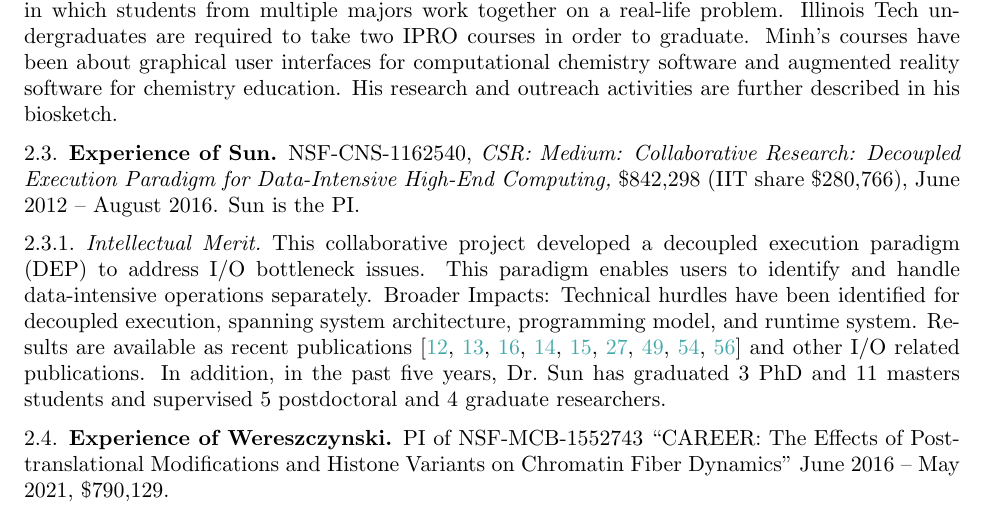
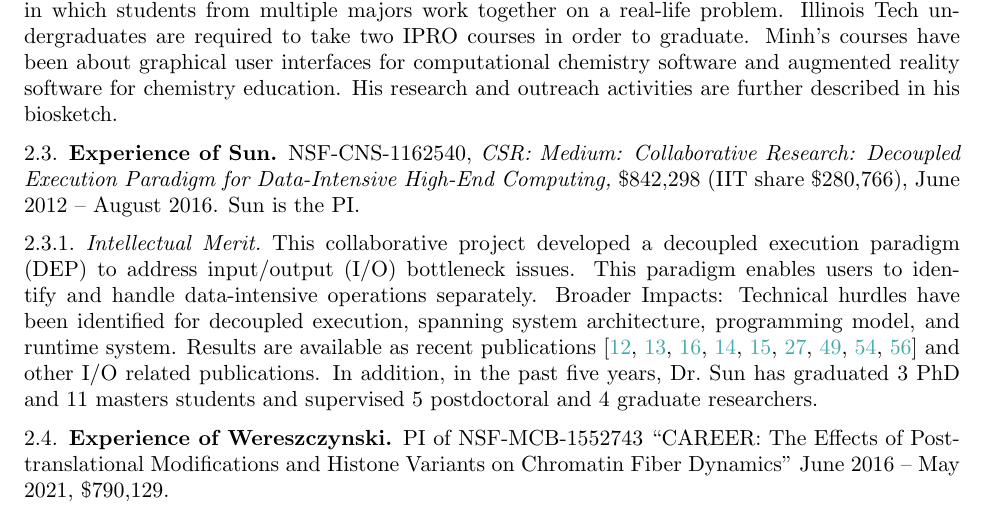
Before and after one commit to fjhickernell/NSF_CyberTraining_2018_Overleaf, a LaTeX paper (ProjectDescription.tex): part of page 6 of 27, cut so that both start at the same text. Compiled offline with pdfLaTeX.

Commit message:
Update on Overleaf.

```diff
--- a/ProjectDescription.tex
+++ b/ProjectDescription.tex
@@ -246,7 +246,7 @@ One of the primary outcomes of this project in relation to the present proposal
 DM is a new investigator and has not previously received NSF funding. Nonetheless, since becoming an independent faculty member, Minh has been heavily involved in computational science research, analyzing \cite{Nguyen2016} and developing new algorithms for sampling configurations of biological macromolecules \cite{Spiridon2017} and calculating protein-ligand binding free energies \cite{Minh2015, Xie2017a, Nguyen2017}. He has also simulated biological systems in collaboration with experimentalists \cite{Tuz2017}. He has mentored or is mentoring students from the high school to PhD levels, as well as two postdoctoral scholars. In addition to teaching general and physical chemistry, Minh has been a co-instructor for four interprofessional projects (IPRO) courses. IPRO courses are 3-credit courses in which students from multiple majors work together on a real-life problem. Illinois Tech undergraduates are required to take two IPRO courses in order to graduate. Minh's courses have been about graphical user interfaces for computational chemistry software and augmented reality software for chemistry education. His research and outreach activities are further described in his biosketch.
 
 \subsection{Experience of Sun}  NSF-CNS-1162540, \emph{CSR: Medium: Collaborative Research: Decoupled Execution Paradigm for Data-Intensive High-End Computing,} \$842,298 (IIT share \$280,766), June 2012 -- August 2016. Sun is the PI.
-\subsubsection{Intellectual Merit} This collaborative project developed a decoupled execution paradigm (DEP) to address I/O bottleneck issues. This paradigm enables users to identify and handle data-intensive operations separately. Broader Impacts: Technical hurdles have been identified for decoupled execution, spanning system architecture, programming model, and runtime system. Results are available as recent publications \cite{HeWS16, HeWS16a, HWSX17, HWLS17, HWSH17, KYES16, SuWa14, WaSu14, ZLKR16} and other I/O related publications. In addition, in the past five years, Dr.~Sun has graduated 3 PhD and 11 masters students and supervised 5 postdoctoral and 4 graduate researchers.
+\subsubsection{Intellectual Merit} This collaborative project developed a decoupled execution paradigm (DEP) to address input/output (I/O) bottleneck issues. This paradigm enables users to identify and handle data-intensive operations separately. Broader Impacts: Technical hurdles have been identified for decoupled execution, spanning system architecture, programming model, and runtime system. Results are available as recent publications \cite{HeWS16, HeWS16a, HWSX17, HWLS17, HWSH17, KYES16, SuWa14, WaSu14, ZLKR16} and other I/O related publications. In addition, in the past five years, Dr.~Sun has graduated 3 PhD and 11 masters students and supervised 5 postdoctoral and 4 graduate researchers.
 
 
 
```
